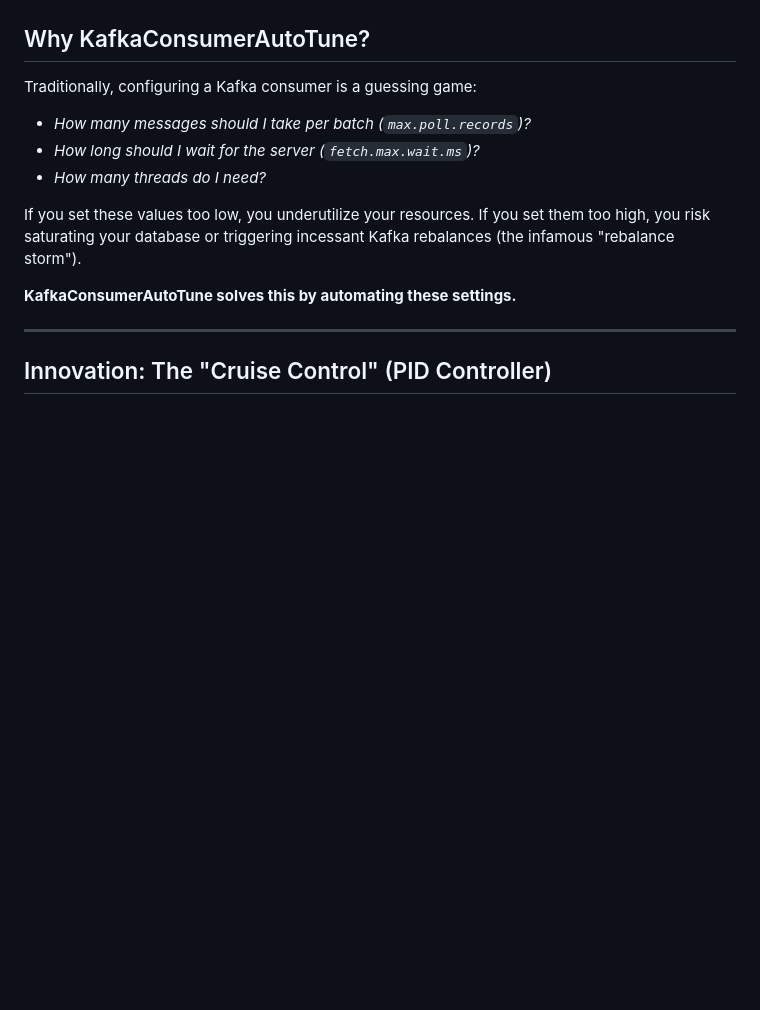
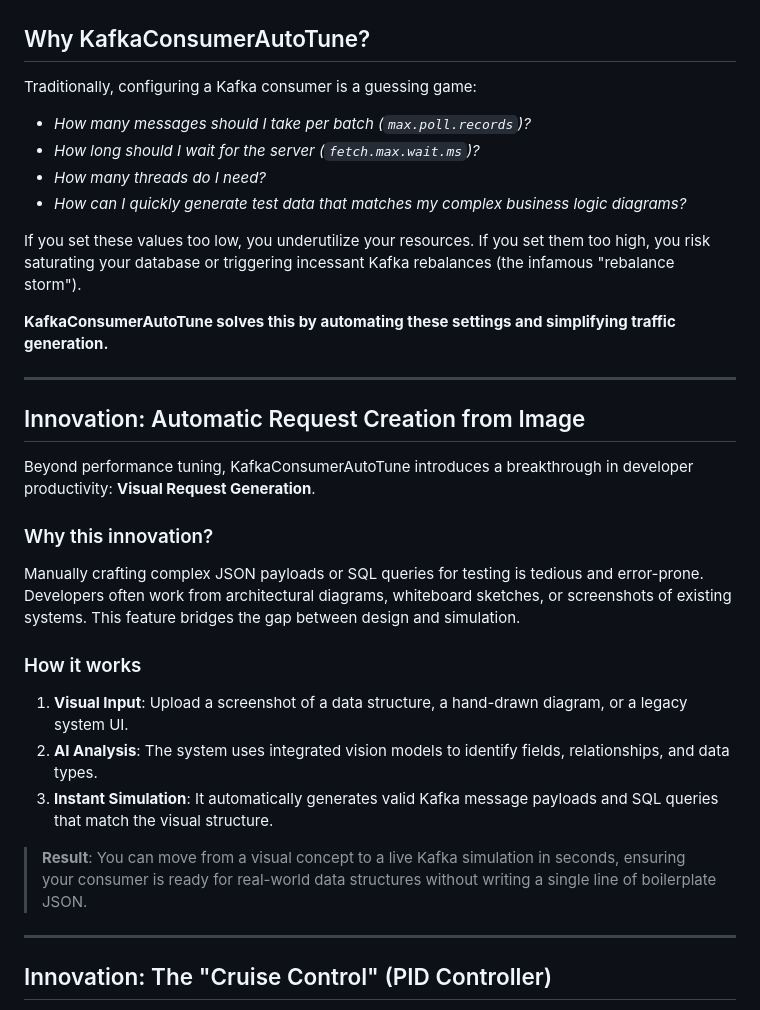
Before and after one commit to devdownin/kafkaconsumerautotune, a Markdown page: README.md, the part around the change. GitHub-like rendering; blank space fills up the shorter version.

Commit message:
docs: add 'Automatic Request Creation from Image' section to README.md
This update introduces a new innovation section detailing the visual
request generation capability, explaining its purpose (simplifying
complex payload creation) and its high-level workflow.

```diff
--- a/README.md
+++ b/README.md
@@ -10,10 +10,27 @@ Traditionally, configuring a Kafka consumer is a guessing game:
 - *How many messages should I take per batch (`max.poll.records`)?*
 - *How long should I wait for the server (`fetch.max.wait.ms`)?*
 - *How many threads do I need?*
+- *How can I quickly generate test data that matches my complex business logic diagrams?*
 
 If you set these values too low, you underutilize your resources. If you set them too high, you risk saturating your database or triggering incessant Kafka rebalances (the infamous "rebalance storm").
 
-**KafkaConsumerAutoTune solves this by automating these settings.**
+**KafkaConsumerAutoTune solves this by automating these settings and simplifying traffic generation.**
+
+---
+
+## Innovation: Automatic Request Creation from Image
+
+Beyond performance tuning, KafkaConsumerAutoTune introduces a breakthrough in developer productivity: **Visual Request Generation**.
+
+### Why this innovation?
+Manually crafting complex JSON payloads or SQL queries for testing is tedious and error-prone. Developers often work from architectural diagrams, whiteboard sketches, or screenshots of existing systems. This feature bridges the gap between design and simulation.
+
+### How it works
+1. **Visual Input**: Upload a screenshot of a data structure, a hand-drawn diagram, or a legacy system UI.
+2. **AI Analysis**: The system uses integrated vision models to identify fields, relationships, and data types.
+3. **Instant Simulation**: It automatically generates valid Kafka message payloads and SQL queries that match the visual structure.
+
+> **Result**: You can move from a visual concept to a live Kafka simulation in seconds, ensuring your consumer is ready for real-world data structures without writing a single line of boilerplate JSON.
 
 ---
 
```
